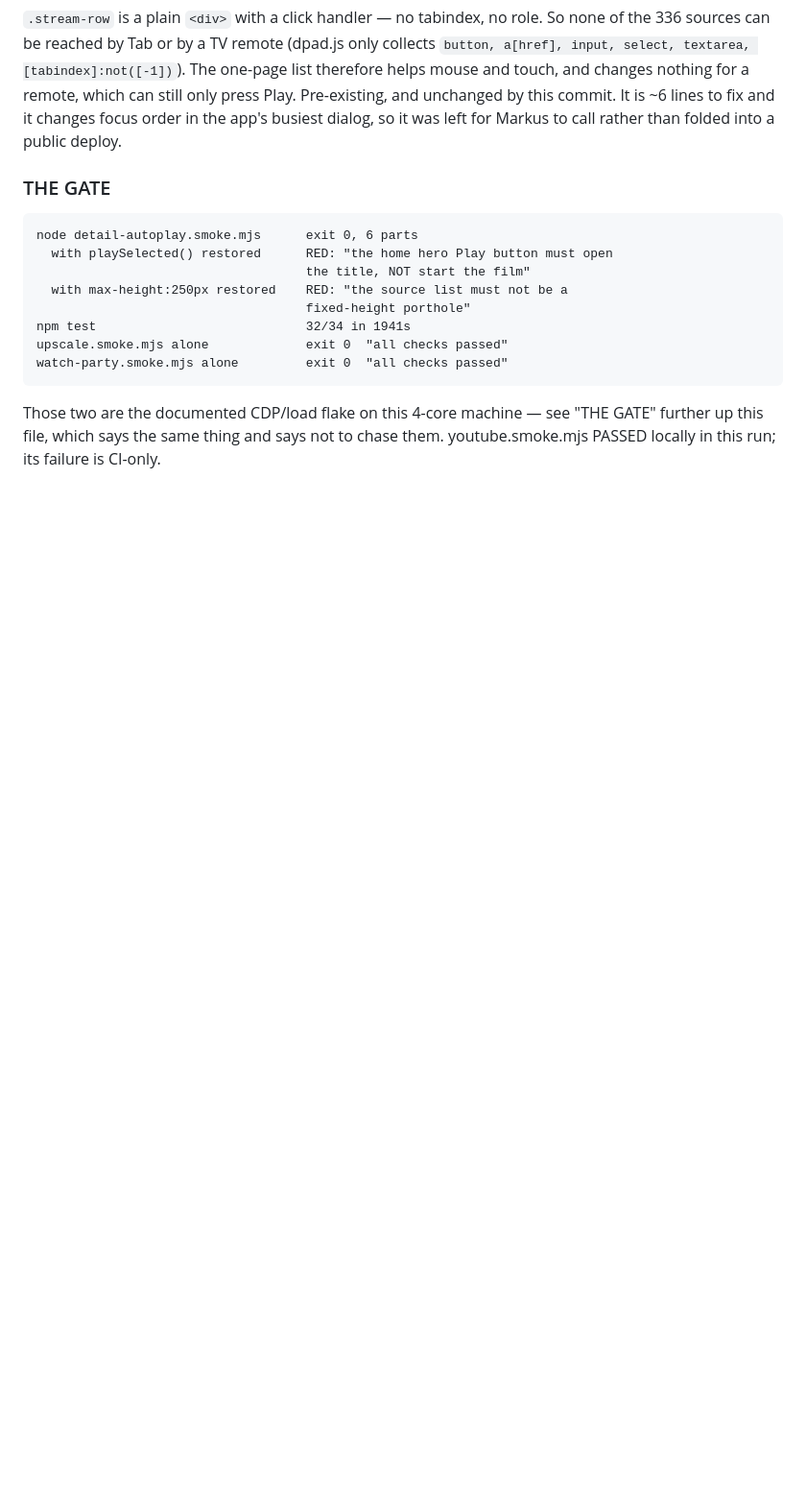
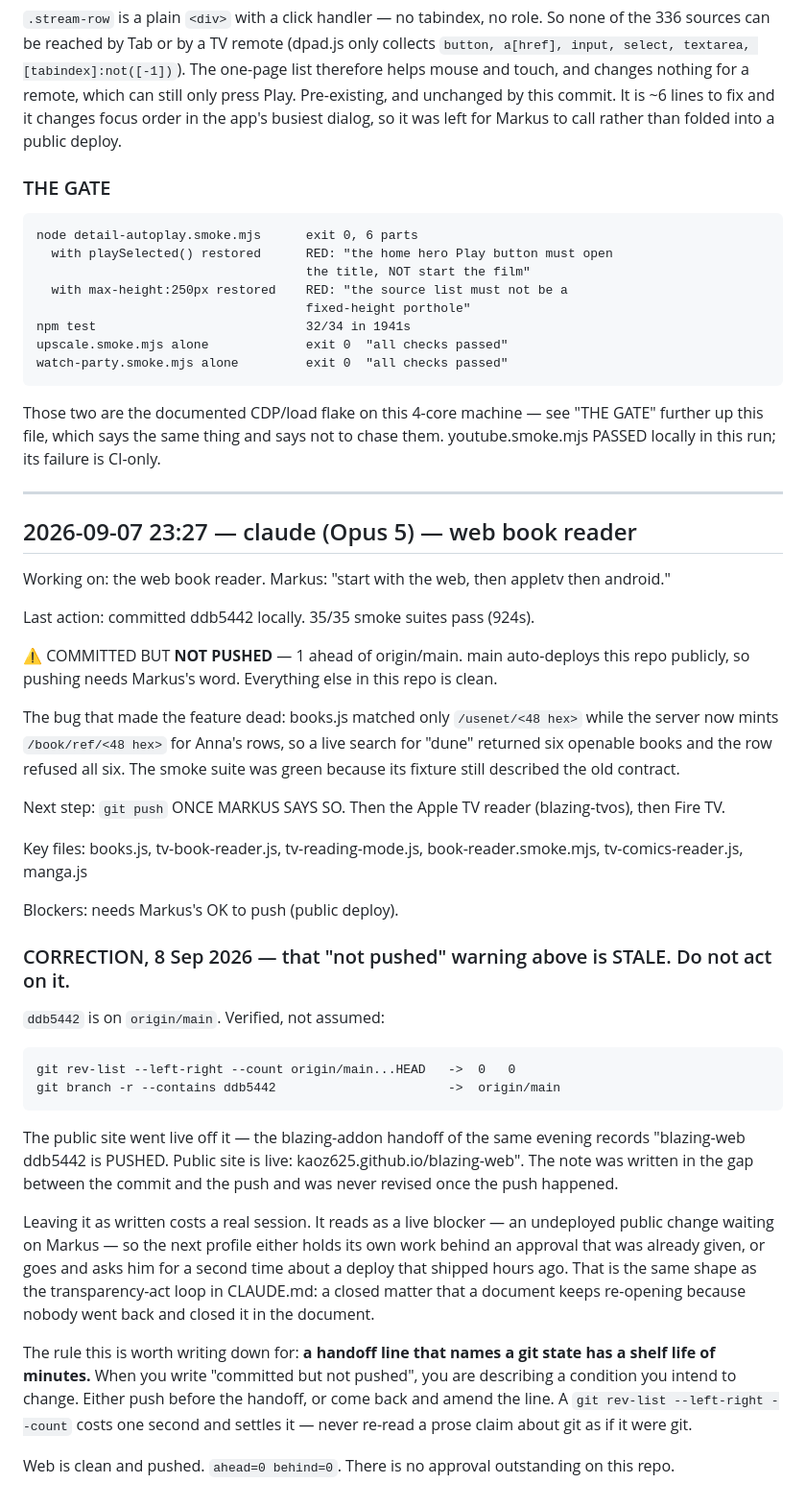
Before and after one commit to Kaoz625/blazing-web, a Markdown page: .claude/handoff.md, the part around the change. Shown at 96% size. Drawn GitHub-style; blank space fills up the shorter version.

Commit message:
A handoff said "not pushed" about a commit that had already shipped
The web reader note was written in the gap between committing ddb5442 and
pushing it, and was never revised once the push landed. It therefore reads as a
live blocker: an undeployed public change waiting on Markus's word.

It is not one. ddb5442 is on origin/main, and the public site went live off it
the same evening. Checked rather than assumed:

    git rev-list --left-right --count origin/main...HEAD   ->  0   0
    git branch -r --contains ddb5442                       ->  origin/main

A stale line like that costs a whole session. The next profile reads it, holds
its own work behind an approval that was already given, or goes and asks him a
second time about a deploy that shipped hours ago.

So the correction says what to do differently, not just what is true now: a
handoff line naming a git state has a shelf life of minutes, because writing
"committed but not pushed" is describing a condition you are about to change.
Push before the handoff, or come back and amend the line. Never read a prose
claim about git as if it were git.

Co-Authored-By: Claude Opus 5 (1M context) <noreply@anthropic.com>

```diff
--- a/.claude/handoff.md
+++ b/.claude/handoff.md
@@ -381,3 +381,56 @@ it was left for Markus to call rather than folded into a public deploy.
 Those two are the documented CDP/load flake on this 4-core machine — see "THE
 GATE" further up this file, which says the same thing and says not to chase them.
 youtube.smoke.mjs PASSED locally in this run; its failure is CI-only.
+
+---
+## 2026-09-07 23:27 — claude (Opus 5) — web book reader
+
+Working on: the web book reader. Markus: "start with the web, then appletv then
+android."
+
+Last action: committed ddb5442 locally. 35/35 smoke suites pass (924s).
+
+⚠️ COMMITTED BUT **NOT PUSHED** — 1 ahead of origin/main. main auto-deploys this
+repo publicly, so pushing needs Markus's word. Everything else in this repo is
+clean.
+
+The bug that made the feature dead: books.js matched only `/usenet/<48 hex>`
+while the server now mints `/book/ref/<48 hex>` for Anna's rows, so a live
+search for "dune" returned six openable books and the row refused all six. The
+smoke suite was green because its fixture still described the old contract.
+
+Next step: `git push` ONCE MARKUS SAYS SO. Then the Apple TV reader
+(blazing-tvos), then Fire TV.
+
+Key files: books.js, tv-book-reader.js, tv-reading-mode.js,
+book-reader.smoke.mjs, tv-comics-reader.js, manga.js
+
+Blockers: needs Markus's OK to push (public deploy).
+
+### CORRECTION, 8 Sep 2026 — that "not pushed" warning above is STALE. Do not act on it.
+
+`ddb5442` is on `origin/main`. Verified, not assumed:
+
+    git rev-list --left-right --count origin/main...HEAD   ->  0   0
+    git branch -r --contains ddb5442                       ->  origin/main
+
+The public site went live off it — the blazing-addon handoff of the same evening
+records "blazing-web ddb5442 is PUSHED. Public site is live:
+kaoz625.github.io/blazing-web". The note was written in the gap between the
+commit and the push and was never revised once the push happened.
+
+Leaving it as written costs a real session. It reads as a live blocker — an
+undeployed public change waiting on Markus — so the next profile either holds
+its own work behind an approval that was already given, or goes and asks him for
+a second time about a deploy that shipped hours ago. That is the same shape as
+the transparency-act loop in CLAUDE.md: a closed matter that a document keeps
+re-opening because nobody went back and closed it in the document.
+
+The rule this is worth writing down for: **a handoff line that names a git state
+has a shelf life of minutes.** When you write "committed but not pushed", you are
+describing a condition you intend to change. Either push before the handoff, or
+come back and amend the line. A `git rev-list --left-right --count` costs one
+second and settles it — never re-read a prose claim about git as if it were git.
+
+Web is clean and pushed. `ahead=0 behind=0`. There is no approval outstanding on
+this repo.
```
